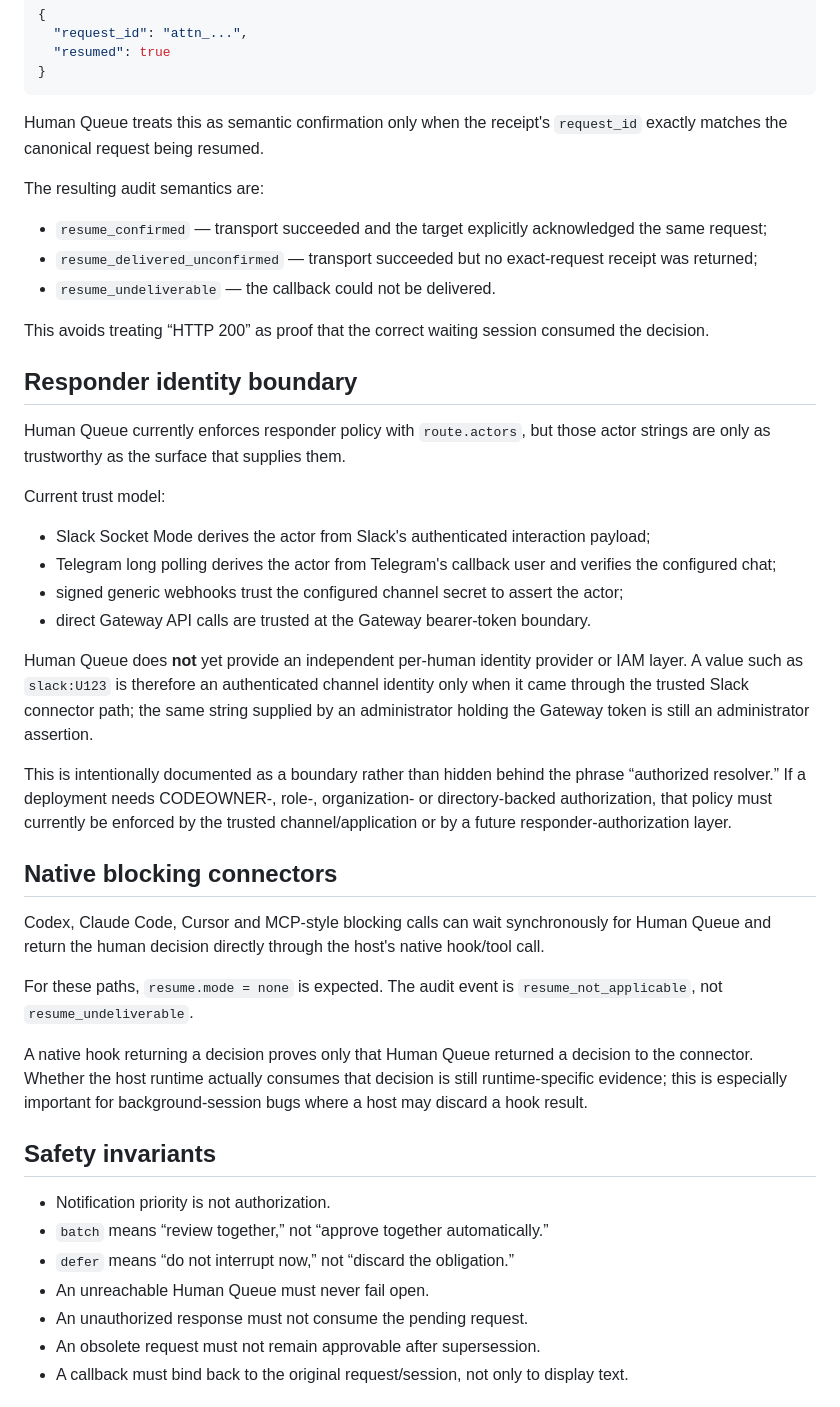
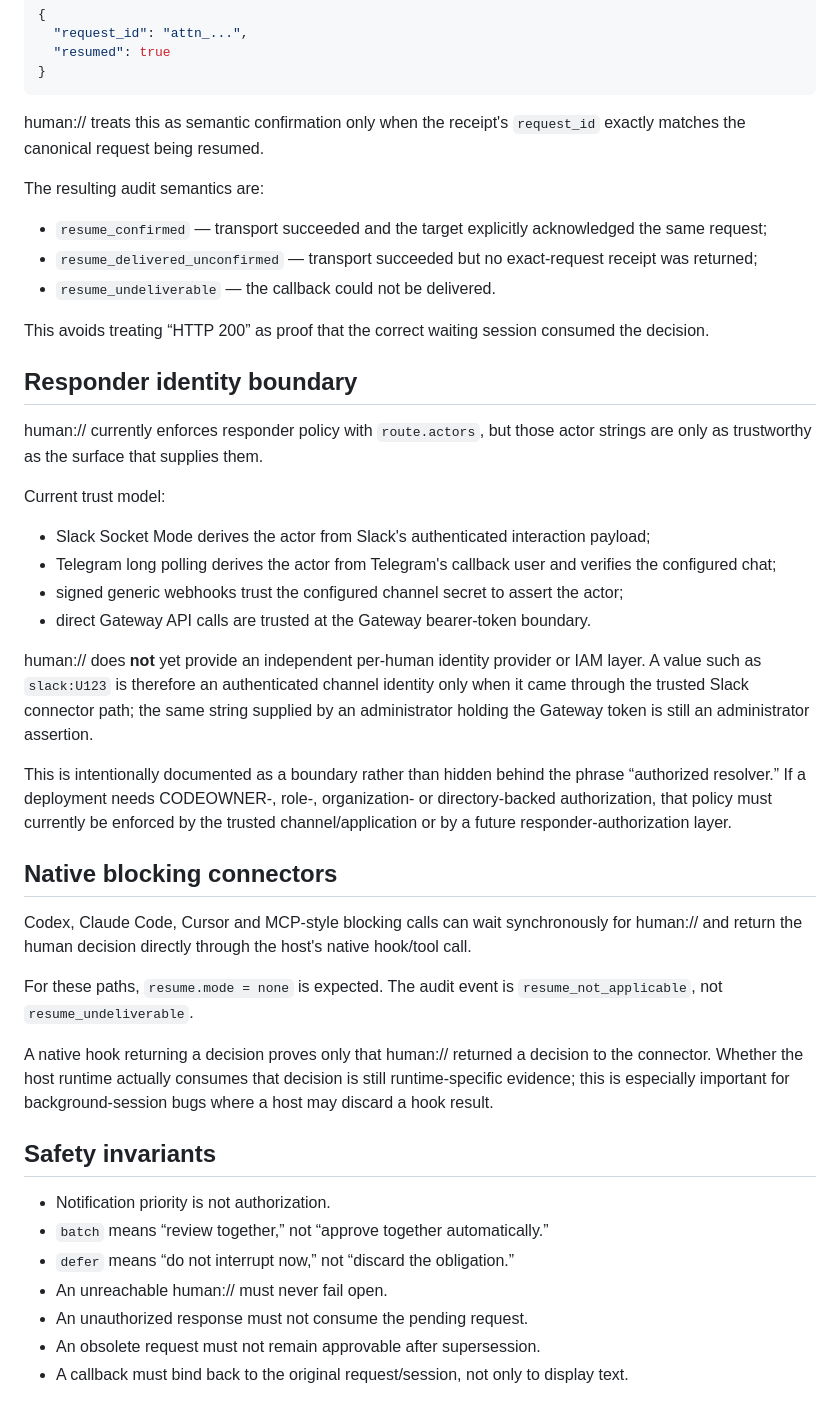
Before and after one commit to hippoley/HumanQueue, a Markdown page: docs/protocol.md, the part around one of its changes. Rendered like a GitHub page.

Commit message:
brand: align docs/protocol.md with human://

````diff
--- a/docs/protocol.md
+++ b/docs/protocol.md
@@ -120,7 +120,7 @@ A callback target may provide a stronger receipt:
 }
 ```
 
-Human Queue treats this as semantic confirmation only when the receipt's `request_id` exactly matches the canonical request being resumed.
+human:// treats this as semantic confirmation only when the receipt's `request_id` exactly matches the canonical request being resumed.
 
 The resulting audit semantics are:
 
@@ -132,7 +132,7 @@ This avoids treating “HTTP 200” as proof that the correct waiting session co
 
 ## Responder identity boundary
 
-Human Queue currently enforces responder policy with `route.actors`, but those actor strings are only as trustworthy as the surface that supplies them.
+human:// currently enforces responder policy with `route.actors`, but those actor strings are only as trustworthy as the surface that supplies them.
 
 Current trust model:
 
@@ -141,24 +141,24 @@ Current trust model:
 - signed generic webhooks trust the configured channel secret to assert the actor;
 - direct Gateway API calls are trusted at the Gateway bearer-token boundary.
 
-Human Queue does **not** yet provide an independent per-human identity provider or IAM layer. A value such as `slack:U123` is therefore an authenticated channel identity only when it came through the trusted Slack connector path; the same string supplied by an administrator holding the Gateway token is still an administrator assertion.
+human:// does **not** yet provide an independent per-human identity provider or IAM layer. A value such as `slack:U123` is therefore an authenticated channel identity only when it came through the trusted Slack connector path; the same string supplied by an administrator holding the Gateway token is still an administrator assertion.
 
 This is intentionally documented as a boundary rather than hidden behind the phrase “authorized resolver.” If a deployment needs CODEOWNER-, role-, organization- or directory-backed authorization, that policy must currently be enforced by the trusted channel/application or by a future responder-authorization layer.
 
 ## Native blocking connectors
 
-Codex, Claude Code, Cursor and MCP-style blocking calls can wait synchronously for Human Queue and return the human decision directly through the host's native hook/tool call.
+Codex, Claude Code, Cursor and MCP-style blocking calls can wait synchronously for human:// and return the human decision directly through the host's native hook/tool call.
 
 For these paths, `resume.mode = none` is expected. The audit event is `resume_not_applicable`, not `resume_undeliverable`.
 
-A native hook returning a decision proves only that Human Queue returned a decision to the connector. Whether the host runtime actually consumes that decision is still runtime-specific evidence; this is especially important for background-session bugs where a host may discard a hook result.
+A native hook returning a decision proves only that human:// returned a decision to the connector. Whether the host runtime actually consumes that decision is still runtime-specific evidence; this is especially important for background-session bugs where a host may discard a hook result.
 
 ## Safety invariants
 
 - Notification priority is not authorization.
 - `batch` means “review together,” not “approve together automatically.”
 - `defer` means “do not interrupt now,” not “discard the obligation.”
-- An unreachable Human Queue must never fail open.
+- An unreachable human:// must never fail open.
 - An unauthorized response must not consume the pending request.
 - An obsolete request must not remain approvable after supersession.
 - A callback must bind back to the original request/session, not only to display text.
````
Also changed, not shown: other parts of docs/protocol.md (+3 -3 lines).
